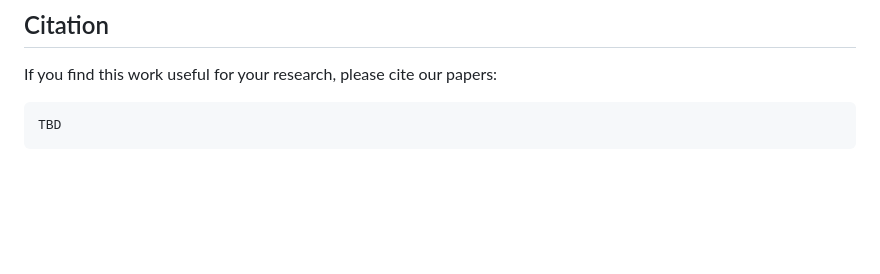
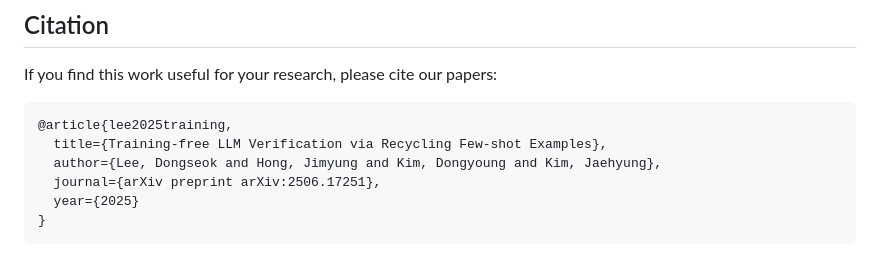
Before and after one commit to dongseok1220/Referi, a Markdown page: README.md, the part around the change printed below. Rendered like a GitHub page; blank space fills up the shorter version.

````diff
--- a/README.md
+++ b/README.md
@@ -96,5 +96,10 @@ We adapted the original implementations from the **reference repositories** of e
 ## Citation
 If you find this work useful for your research, please cite our papers:
 ```
-TBD
+@article{lee2025training,
+  title={Training-free LLM Verification via Recycling Few-shot Examples},
+  author={Lee, Dongseok and Hong, Jimyung and Kim, Dongyoung and Kim, Jaehyung},
+  journal={arXiv preprint arXiv:2506.17251},
+  year={2025}
+}
 ```
````
Also changed, not shown: other parts of README.md (+1 -1 lines).
